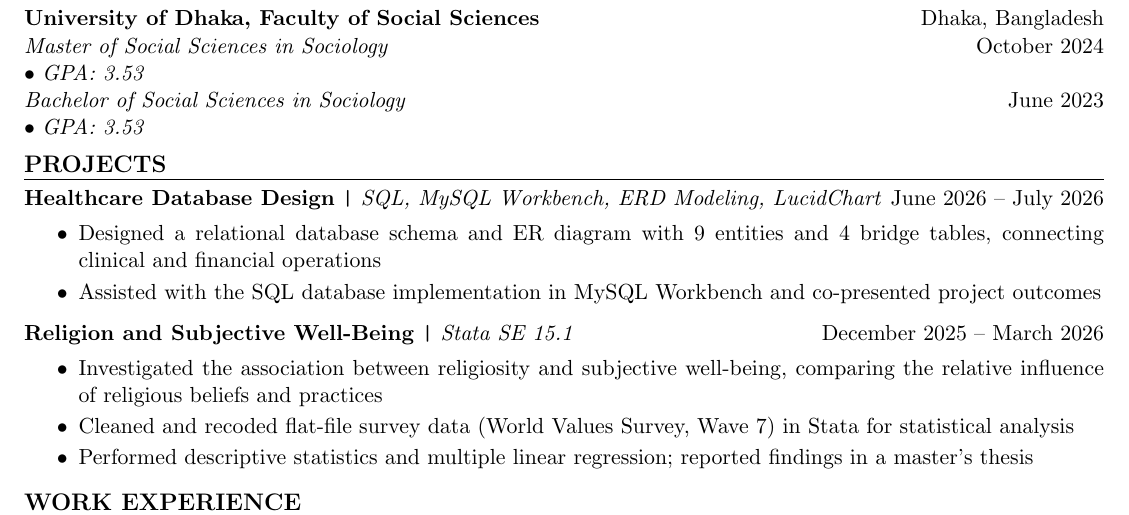
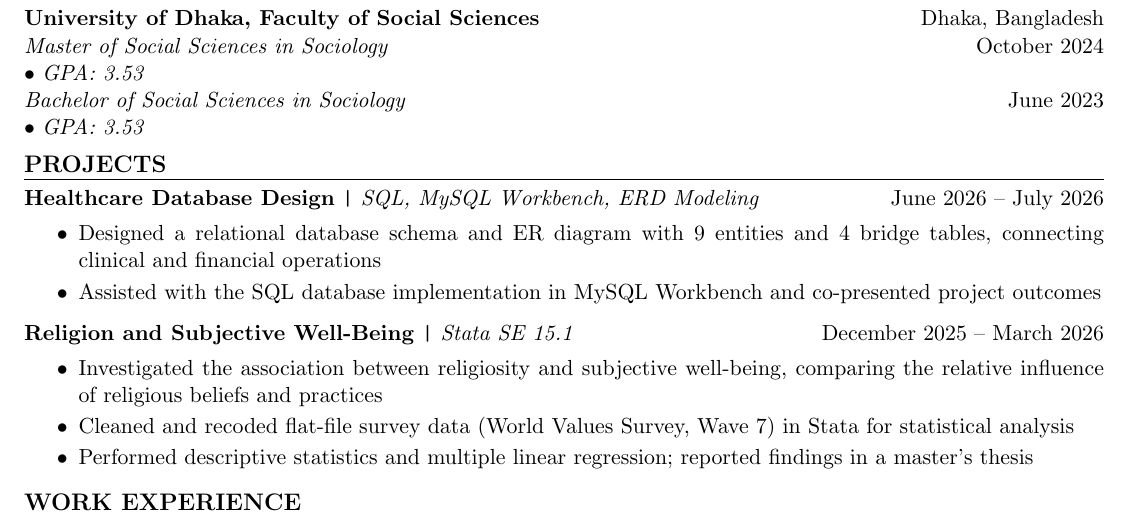
Before and after one commit to tahmidui/tahmid.github.io, a LaTeX CV (docs/resume-TI.tex): part of the page, cut so that both start at the same text. Compiled offline with pdfLaTeX.

Commit message:
Updates resume - removes LucidChart

```diff
--- a/docs/resume-TI.tex
+++ b/docs/resume-TI.tex
@@ -68,7 +68,7 @@
     \vspace{0.5em}
 
     \noindent
-    \textbf{Healthcare Database Design} \verb!|! \textit{SQL, MySQL Workbench, ERD Modeling, LucidChart} \hfill June 2026 -- July 2026
+    \textbf{Healthcare Database Design} \verb!|! \textit{SQL, MySQL Workbench, ERD Modeling} \hfill June 2026 -- July 2026
     \begin{itemize}[noitemsep, topsep=4pt, itemsep=2pt]
         \item Designed a relational database schema and ER diagram with 9 entities and 4 bridge tables, connecting clinical and financial
         operations
```
Also changed, not shown: docs/resume-TI.pdf, 2 other files.
